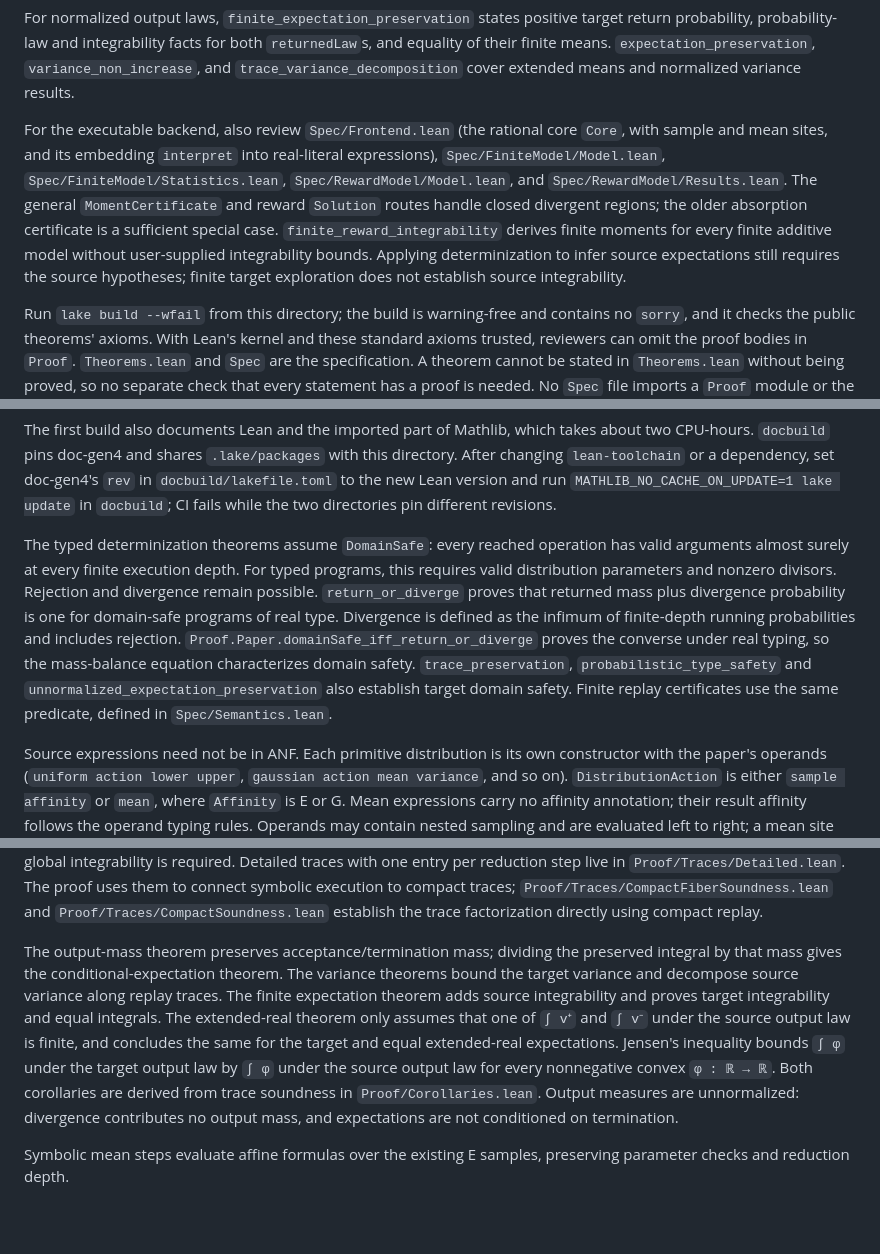
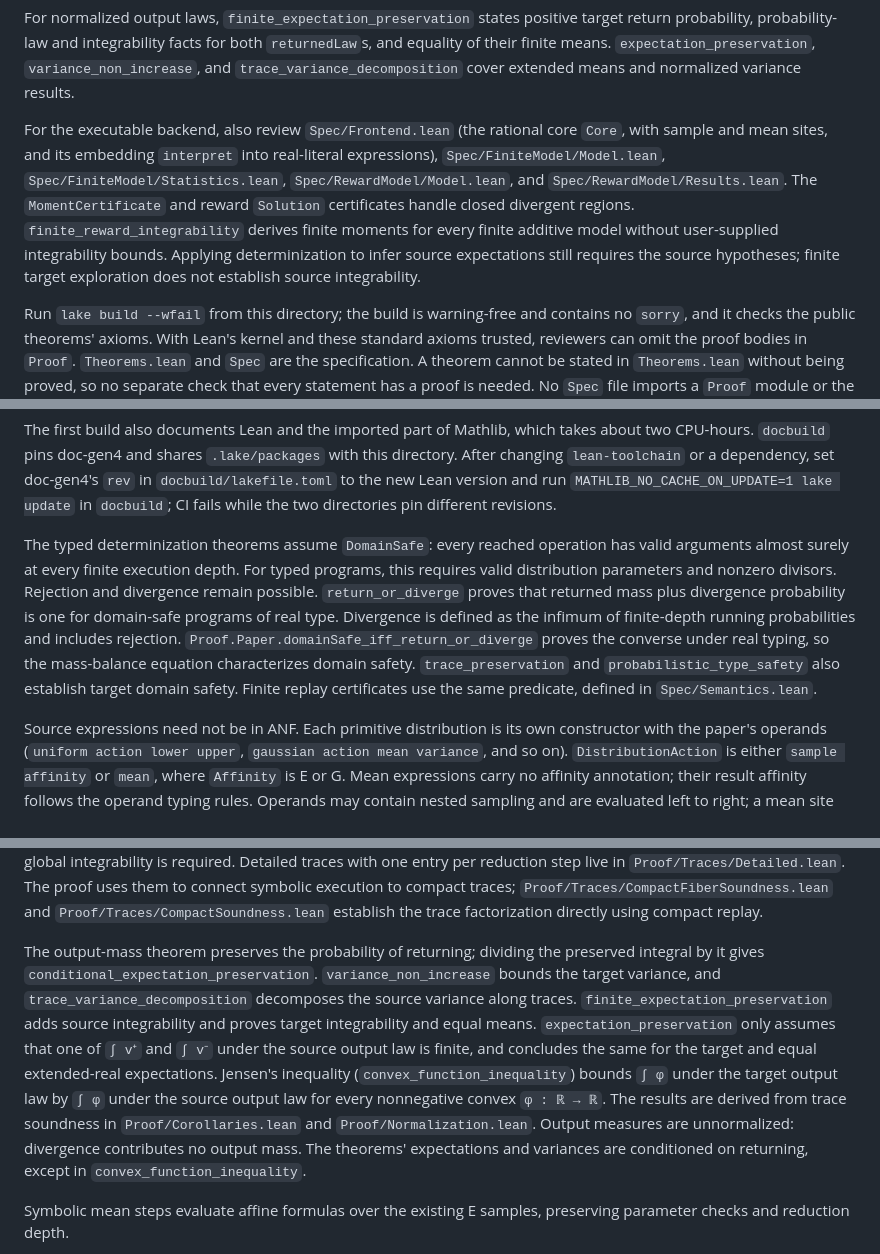
Before and after one commit to julesjacobs/determinize, a Markdown page: lean/README.md, 3 parts joined by grey strips. GitHub-like rendering; blank space fills up the shorter version.

Commit message:
Describe the trimmed reviewer surface
Co-Authored-By: Claude Opus 5.5 (1M context) <noreply@anthropic.com>
Claude-Session: https://claude.ai/code/session_01LRdXNQvXPzQDWh1egrTZB3

```diff
--- a/lean/README.md
+++ b/lean/README.md
@@ -6,7 +6,7 @@ Review these entry points and the definitions they import:
 
 For normalized output laws, `finite_expectation_preservation` states positive target return probability, probability-law and integrability facts for both `returnedLaw`s, and equality of their finite means. `expectation_preservation`, `variance_non_increase`, and `trace_variance_decomposition` cover extended means and normalized variance results.
 
-For the executable backend, also review `Spec/Frontend.lean` (the rational core `Core`, with sample and mean sites, and its embedding `interpret` into real-literal expressions), `Spec/FiniteModel/Model.lean`, `Spec/FiniteModel/Statistics.lean`, `Spec/RewardModel/Model.lean`, and `Spec/RewardModel/Results.lean`. The general `MomentCertificate` and reward `Solution` routes handle closed divergent regions; the older absorption certificate is a sufficient special case. `finite_reward_integrability` derives finite moments for every finite additive model without user-supplied integrability bounds. Applying determinization to infer source expectations still requires the source hypotheses; finite target exploration does not establish source integrability.
+For the executable backend, also review `Spec/Frontend.lean` (the rational core `Core`, with sample and mean sites, and its embedding `interpret` into real-literal expressions), `Spec/FiniteModel/Model.lean`, `Spec/FiniteModel/Statistics.lean`, `Spec/RewardModel/Model.lean`, and `Spec/RewardModel/Results.lean`. The `MomentCertificate` and reward `Solution` certificates handle closed divergent regions. `finite_reward_integrability` derives finite moments for every finite additive model without user-supplied integrability bounds. Applying determinization to infer source expectations still requires the source hypotheses; finite target exploration does not establish source integrability.
 
 Run `lake build --wfail` from this directory; the build is warning-free and contains no `sorry`, and it checks the public theorems' axioms. With Lean's kernel and these standard axioms trusted, reviewers can omit the proof bodies in `Proof`. `Theorems.lean` and `Spec` are the specification. A theorem cannot be stated in `Theorems.lean` without being proved, so no separate check that every statement has a proof is needed. No `Spec` file imports a `Proof` module or the front end. `Theorems.lean` imports `Proof`, but its statements may use it only for proofs: Lean treats any two proofs of a proposition as equal, so they cannot change what a statement means, and the build fails if a statement relies on anything else declared in `Proof`. The one proof the statements themselves use is finiteness evidence from `Proof/Traces/Mass.lean`: Mathlib defines `condKernel` only for finite measures, and the joint law of trace and output is one. The check sees what the statements use, not how an import changes the way `Theorems.lean` elaborates: a coercion, a notation or a changed instance priority from `Proof` could do that without leaving anything from `Proof` in a statement. `Theorems.lean` also imports the front end: `Frontend/Infer.lean`, and through it `Frontend/Syntax.lean`, the shape unifier `Frontend/Unify.lean` and the affinity solver `Frontend/Affinity.lean`.
 
@@ -20,7 +20,7 @@ python3 -m http.server -d .lake/build/doc
 
 The first build also documents Lean and the imported part of Mathlib, which takes about two CPU-hours. `docbuild` pins doc-gen4 and shares `.lake/packages` with this directory. After changing `lean-toolchain` or a dependency, set doc-gen4's `rev` in `docbuild/lakefile.toml` to the new Lean version and run `MATHLIB_NO_CACHE_ON_UPDATE=1 lake update` in `docbuild`; CI fails while the two directories pin different revisions.
 
-The typed determinization theorems assume `DomainSafe`: every reached operation has valid arguments almost surely at every finite execution depth. For typed programs, this requires valid distribution parameters and nonzero divisors. Rejection and divergence remain possible. `return_or_diverge` proves that returned mass plus divergence probability is one for domain-safe programs of real type. Divergence is defined as the infimum of finite-depth running probabilities and includes rejection. `Proof.Paper.domainSafe_iff_return_or_diverge` proves the converse under real typing, so the mass-balance equation characterizes domain safety. `trace_preservation`, `probabilistic_type_safety` and `unnormalized_expectation_preservation` also establish target domain safety. Finite replay certificates use the same predicate, defined in `Spec/Semantics.lean`.
+The typed determinization theorems assume `DomainSafe`: every reached operation has valid arguments almost surely at every finite execution depth. For typed programs, this requires valid distribution parameters and nonzero divisors. Rejection and divergence remain possible. `return_or_diverge` proves that returned mass plus divergence probability is one for domain-safe programs of real type. Divergence is defined as the infimum of finite-depth running probabilities and includes rejection. `Proof.Paper.domainSafe_iff_return_or_diverge` proves the converse under real typing, so the mass-balance equation characterizes domain safety. `trace_preservation` and `probabilistic_type_safety` also establish target domain safety. Finite replay certificates use the same predicate, defined in `Spec/Semantics.lean`.
 
 Source expressions need not be in ANF. Each primitive distribution is its own constructor with the paper's operands (`uniform action lower upper`, `gaussian action mean variance`, and so on). `DistributionAction` is either `sample affinity` or `mean`, where `Affinity` is E or G. Mean expressions carry no affinity annotation; their result affinity follows the operand typing rules. Operands may contain nested sampling and are evaluated left to right; a mean site also evaluates every operand exactly once, including a Gaussian's variance. The soundness theorems also cover source expressions containing mean sites. `Spec/Primitives.lean` gives each primitive one fiber: its law at a stochastic site, the Dirac mass at its mean at a mean site, and the zero measure outside the parameter domain. Expressions have no type annotations; `Typed` assigns types separately. Expressions carry E/G labels only on sample sites; literals and arithmetic are unannotated and a literal types at either affinity, as in the paper's rule Real; subtyping is silent; variables are de Bruijn indices. `Typed` enforces the affinity restrictions: E multiplication requires a G left operand, division a G denominator, and comparisons G operands. Arithmetic uses real numbers; division by zero gets stuck. The theorems quantify over closed float programs of either affinity; the proof uses subsumption to assign an E result type to the same program.
 
@@ -30,7 +30,7 @@ Output laws are defined directly by recursion over reduction depth. Deterministi
 
 A trace is a list of `(primitive, value)` pairs recording only stochastic G draws. Deterministic steps and E draws add no entry. Trace soundness factors the actual joint trace/output measures over `traceLaw source`, the trace marginal of the source joint law: the source output is a Markov kernel indexed by the trace, and the target output is a measurable function of the trace. For almost every trace, the source fiber is an integrable probability measure and the target output equals its mean. The target therefore has the same trace law and the same termination probability as the source. No global integrability is required. Detailed traces with one entry per reduction step live in `Proof/Traces/Detailed.lean`. The proof uses them to connect symbolic execution to compact traces; `Proof/Traces/CompactFiberSoundness.lean` and `Proof/Traces/CompactSoundness.lean` establish the trace factorization directly using compact replay.
 
-The output-mass theorem preserves acceptance/termination mass; dividing the preserved integral by that mass gives the conditional-expectation theorem. The variance theorems bound the target variance and decompose source variance along replay traces. The finite expectation theorem adds source integrability and proves target integrability and equal integrals. The extended-real theorem only assumes that one of `∫ v⁺` and `∫ v⁻` under the source output law is finite, and concludes the same for the target and equal extended-real expectations. Jensen's inequality bounds `∫ φ` under the target output law by `∫ φ` under the source output law for every nonnegative convex `φ : ℝ → ℝ`. Both corollaries are derived from trace soundness in `Proof/Corollaries.lean`. Output measures are unnormalized: divergence contributes no output mass, and expectations are not conditioned on termination.
+The output-mass theorem preserves the probability of returning; dividing the preserved integral by it gives `conditional_expectation_preservation`. `variance_non_increase` bounds the target variance, and `trace_variance_decomposition` decomposes the source variance along traces. `finite_expectation_preservation` adds source integrability and proves target integrability and equal means. `expectation_preservation` only assumes that one of `∫ v⁺` and `∫ v⁻` under the source output law is finite, and concludes the same for the target and equal extended-real expectations. Jensen's inequality (`convex_function_inequality`) bounds `∫ φ` under the target output law by `∫ φ` under the source output law for every nonnegative convex `φ : ℝ → ℝ`. The results are derived from trace soundness in `Proof/Corollaries.lean` and `Proof/Normalization.lean`. Output measures are unnormalized: divergence contributes no output mass. The theorems' expectations and variances are conditioned on returning, except in `convex_function_inequality`.
 
 Symbolic mean steps evaluate affine formulas over the existing E samples, preserving parameter checks and reduction depth.
 
```
Also changed, not shown: other parts of lean/README.md (+11 -12 lines), lean/PAPER_DEVIATIONS.md (+3 -5 lines).
